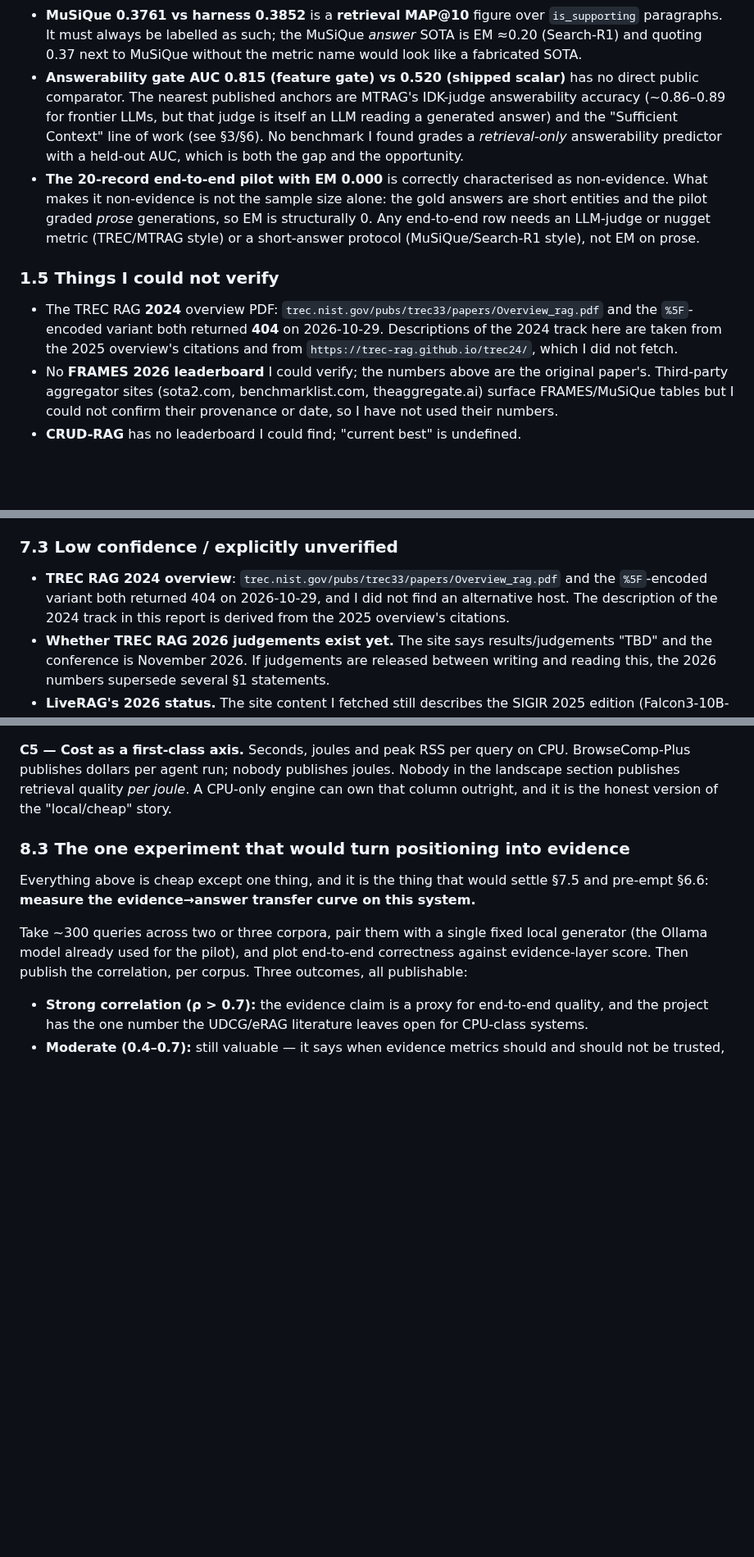
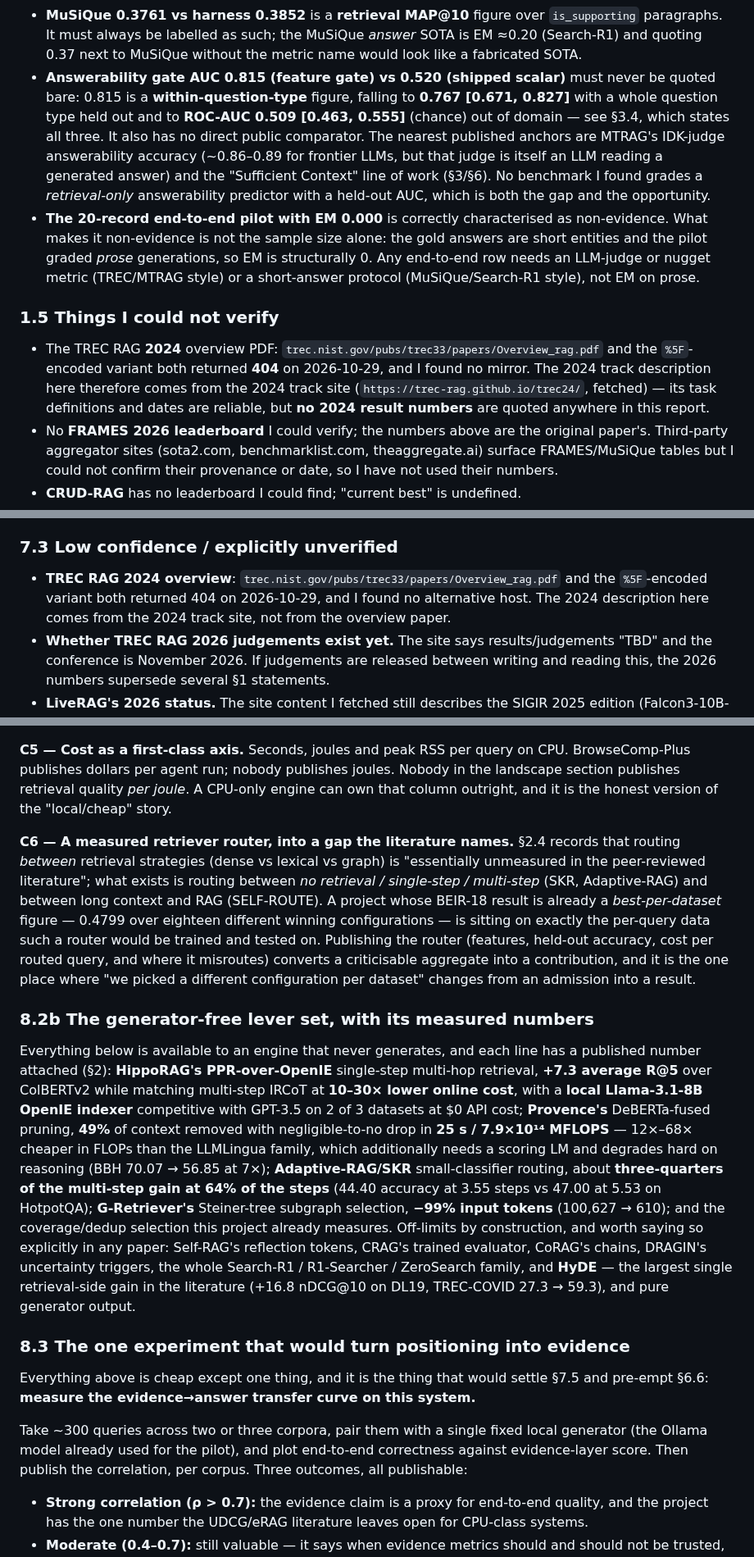
Before and after one commit to thread3d/laya-rag, a Markdown page: docs/research/10-rag-systems-2026-10.md, 3 parts joined by grey strips. Shown at 82% size. Rendered like a GitHub page; blank space fills up the shorter version.

Commit message:
docs(research): refresh the RAG digest with the final section — the router gap and the generator-free lever set
The digest gained §8.2b (Provenance 49% context pruned at 12-68x cheaper than the LLMLingua family;
HippoRAG PPR +7.3 R@5 at 10-30x lower online cost; Adaptive-RAG routing capturing three-quarters of the
multi-step gain at 64% of the steps) and C6, which is the cheapest way to turn this repository's most
criticisable number into a contribution: routing between retrieval strategies is, per the literature,
essentially unmeasured, and a best-per-dataset headline over eighteen configurations already holds the
per-query data a published router needs.

```diff
--- a/docs/research/10-rag-systems-2026-10.md
+++ b/docs/research/10-rag-systems-2026-10.md
@@ -276,12 +290,14 @@ These are stated here because a 2026 reviewer will go straight at them:
 - **MuSiQue 0.3761 vs harness 0.3852** is a **retrieval MAP@10** figure over `is_supporting`
   paragraphs. It must always be labelled as such; the MuSiQue *answer* SOTA is EM ≈0.20 (Search-R1)
   and quoting 0.37 next to MuSiQue without the metric name would look like a fabricated SOTA.
-- **Answerability gate AUC 0.815 (feature gate) vs 0.520 (shipped scalar)** has no direct public
-  comparator. The nearest published anchors are MTRAG's IDK-judge answerability accuracy
-  (~0.86–0.89 for frontier LLMs, but that judge is itself an LLM reading a generated answer) and
-  the "Sufficient Context" line of work (see §3/§6). No benchmark I found grades a
-  *retrieval-only* answerability predictor with a held-out AUC, which is both the gap and the
-  opportunity.
+- **Answerability gate AUC 0.815 (feature gate) vs 0.520 (shipped scalar)** must never be quoted
+  bare: 0.815 is a **within-question-type** figure, falling to **0.767 [0.671, 0.827]** with a whole
+  question type held out and to **ROC-AUC 0.509 [0.463, 0.555]** (chance) out of domain — see §3.4,
+  which states all three. It also has no direct public comparator. The nearest published anchors are
+  MTRAG's IDK-judge answerability accuracy (~0.86–0.89 for frontier LLMs, but that judge is itself an
+  LLM reading a generated answer) and the "Sufficient Context" line of work (§3/§6). No benchmark I
+  found grades a *retrieval-only* answerability predictor with a held-out AUC, which is both the gap
+  and the opportunity.
 - **The 20-record end-to-end pilot with EM 0.000** is correctly characterised as non-evidence.
   What makes it non-evidence is not the sample size alone: the gold answers are short entities and
   the pilot graded *prose* generations, so EM is structurally 0. Any end-to-end row needs an
@@ -291,9 +307,10 @@ These are stated here because a 2026 reviewer will go straight at them:
 ### 1.5 Things I could not verify
 
 - The TREC RAG **2024** overview PDF: `trec.nist.gov/pubs/trec33/papers/Overview_rag.pdf` and the
-  `%5F`-encoded variant both returned **404** on 2026-10-29. Descriptions of the 2024 track here are
-  taken from the 2025 overview's citations and from `https://trec-rag.github.io/trec24/`, which I did
-  not fetch.
+  `%5F`-encoded variant both returned **404** on 2026-10-29, and I found no mirror. The 2024 track
+  description here therefore comes from the 2024 track site (`https://trec-rag.github.io/trec24/`,
+  fetched) — its task definitions and dates are reliable, but **no 2024 result numbers** are quoted
+  anywhere in this report.
 - No **FRAMES 2026 leaderboard** I could verify; the numbers above are the original paper's. Third-party
   aggregator sites (sota2.com, benchmarklist.com, theaggregate.ai) surface FRAMES/MuSiQue tables but I
   could not confirm their provenance or date, so I have not used their numbers.
@@ -1314,8 +1331,8 @@ track sites, GitHub API, model cards — not on secondary summaries.
 ### 7.3 Low confidence / explicitly unverified
 
 - **TREC RAG 2024 overview**: `trec.nist.gov/pubs/trec33/papers/Overview_rag.pdf` and the
-  `%5F`-encoded variant both returned 404 on 2026-10-29, and I did not find an alternative host. The
-  description of the 2024 track in this report is derived from the 2025 overview's citations.
+  `%5F`-encoded variant both returned 404 on 2026-10-29, and I found no alternative host. The 2024
+  description here comes from the 2024 track site, not from the overview paper.
 - **Whether TREC RAG 2026 judgements exist yet.** The site says results/judgements "TBD" and the
   conference is November 2026. If judgements are released between writing and reading this, the 2026
   numbers supersede several §1 statements.
@@ -1422,6 +1439,33 @@ publishes dollars per agent run; nobody publishes joules. Nobody in the landscap
 retrieval quality *per joule*. A CPU-only engine can own that column outright, and it is the honest
 version of the "local/cheap" story.
 
+**C6 — A measured retriever router, into a gap the literature names.** §2.4 records that routing
+*between* retrieval strategies (dense vs lexical vs graph) is "essentially unmeasured in the
+peer-reviewed literature"; what exists is routing between *no retrieval / single-step / multi-step*
+(SKR, Adaptive-RAG) and between long context and RAG (SELF-ROUTE). A project whose BEIR-18 result is
+already a *best-per-dataset* figure — 0.4799 over eighteen different winning configurations — is
+sitting on exactly the per-query data such a router would be trained and tested on. Publishing the
+router (features, held-out accuracy, cost per routed query, and where it misroutes) converts a
+criticisable aggregate into a contribution, and it is the one place where "we picked a different
+configuration per dataset" changes from an admission into a result.
+
+### 8.2b The generator-free lever set, with its measured numbers
+
+Everything below is available to an engine that never generates, and each line has a published
+number attached (§2): **HippoRAG's PPR-over-OpenIE** single-step multi-hop retrieval, **+7.3 average
+R@5** over ColBERTv2 while matching multi-step IRCoT at **10–30× lower online cost**, with a **local
+Llama-3.1-8B OpenIE indexer** competitive with GPT-3.5 on 2 of 3 datasets at $0 API cost;
+**Provence's** DeBERTa-fused pruning, **49%** of context removed with negligible-to-no drop in
+**25 s / 7.9×10¹⁴ MFLOPS** — 12×–68× cheaper in FLOPs than the LLMLingua family, which additionally
+needs a scoring LM and degrades hard on reasoning (BBH 70.07 → 56.85 at 7×); **Adaptive-RAG/SKR**
+small-classifier routing, about **three-quarters of the multi-step gain at 64% of the steps**
+(44.40 accuracy at 3.55 steps vs 47.00 at 5.53 on HotpotQA); **G-Retriever's** Steiner-tree subgraph
+selection, **−99% input tokens** (100,627 → 610); and the coverage/dedup selection this project
+already measures. Off-limits by construction, and worth saying so explicitly in any paper: Self-RAG's
+reflection tokens, CRAG's trained evaluator, CoRAG's chains, DRAGIN's uncertainty triggers, the whole
+Search-R1 / R1-Searcher / ZeroSearch family, and **HyDE** — the largest single retrieval-side gain in
+the literature (+16.8 nDCG@10 on DL19, TREC-COVID 27.3 → 59.3), and pure generator output.
+
 ### 8.3 The one experiment that would turn positioning into evidence
 
 Everything above is cheap except one thing, and it is the thing that would settle §7.5 and pre-empt
```
Also changed, not shown: other parts of docs/research/10-rag-systems-2026-10.md (+14 -0 lines).
